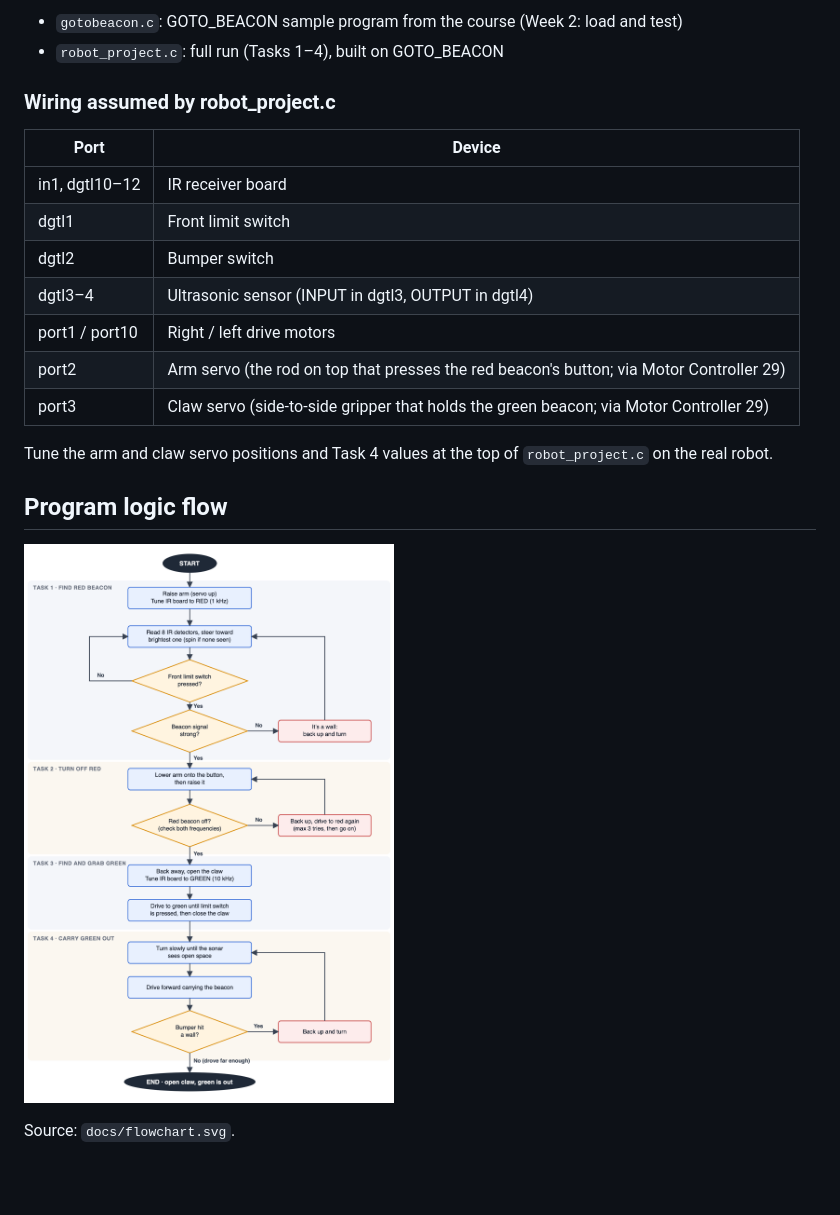
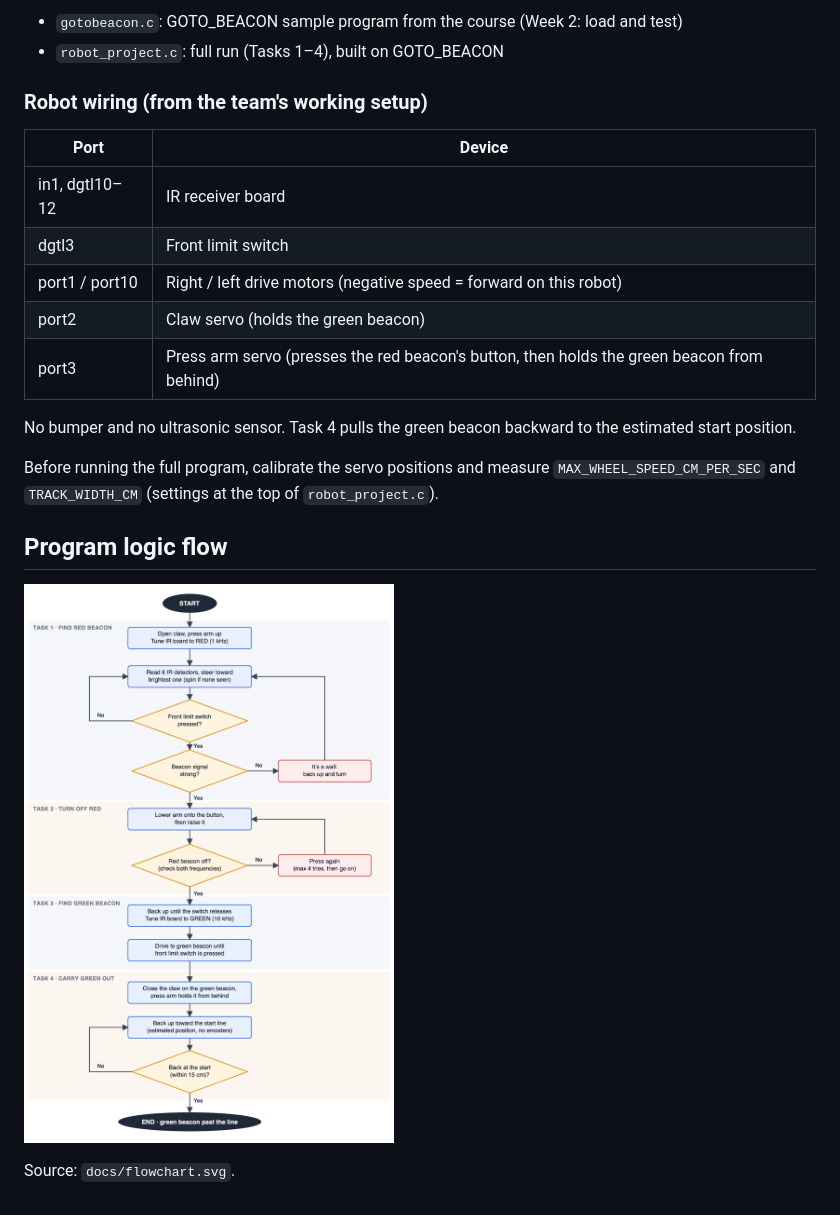
Before and after one commit to sametdapoet/engr10-robot-project, a Markdown page: README.md, the part around the change. Drawn GitHub-style; pictures changed too: docs/flowchart.png; blank space fills up the shorter version.

```diff
--- a/README.md
+++ b/README.md
@@ -20,19 +20,19 @@ All Week 1 programs use the motor on port 1; the servo check assumes the servo o
 - `gotobeacon.c`: GOTO_BEACON sample program from the course (Week 2: load and test)
 - `robot_project.c`: full run (Tasks 1–4), built on GOTO_BEACON
 
-### Wiring assumed by robot_project.c
+### Robot wiring (from the team's working setup)
 
 | Port | Device |
 |------|--------|
 | in1, dgtl10–12 | IR receiver board |
-| dgtl1 | Front limit switch |
-| dgtl2 | Bumper switch |
-| dgtl3–4 | Ultrasonic sensor (INPUT in dgtl3, OUTPUT in dgtl4) |
-| port1 / port10 | Right / left drive motors |
-| port2 | Arm servo (the rod on top that presses the red beacon's button; via Motor Controller 29) |
-| port3 | Claw servo (side-to-side gripper that holds the green beacon; via Motor Controller 29) |
+| dgtl3 | Front limit switch |
+| port1 / port10 | Right / left drive motors (negative speed = forward on this robot) |
+| port2 | Claw servo (holds the green beacon) |
+| port3 | Press arm servo (presses the red beacon's button, then holds the green beacon from behind) |
 
-Tune the arm and claw servo positions and Task 4 values at the top of `robot_project.c` on the real robot.
+No bumper and no ultrasonic sensor. Task 4 pulls the green beacon backward to the estimated start position.
+
+Before running the full program, calibrate the servo positions and measure `MAX_WHEEL_SPEED_CM_PER_SEC` and `TRACK_WIDTH_CM` (settings at the top of `robot_project.c`).
 
 ## Program logic flow
 
```
Also changed, not shown: 2 other files.
